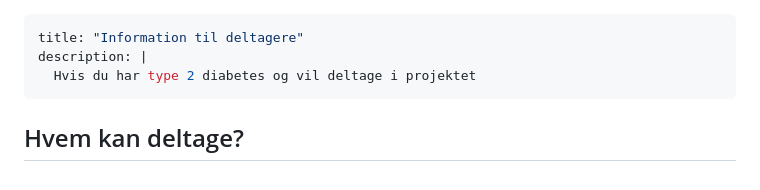
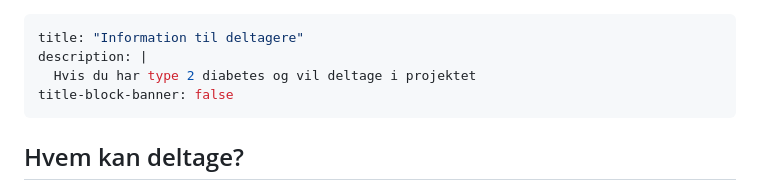
Before and after one commit to steno-aarhus/ON-LiMiT, a Markdown page: participants.md, the part around the change. Drawn GitHub-style.

```diff
--- a/participants.md
+++ b/participants.md
@@ -2,6 +2,7 @@
 title: "Information til deltagere"
 description: |
   Hvis du har type 2 diabetes og vil deltage i projektet
+title-block-banner: false
 ---
 
 ## Hvem kan deltage?
```
Also changed, not shown: about.md (+1 -0 lines), researchers.md (+1 -0 lines).
